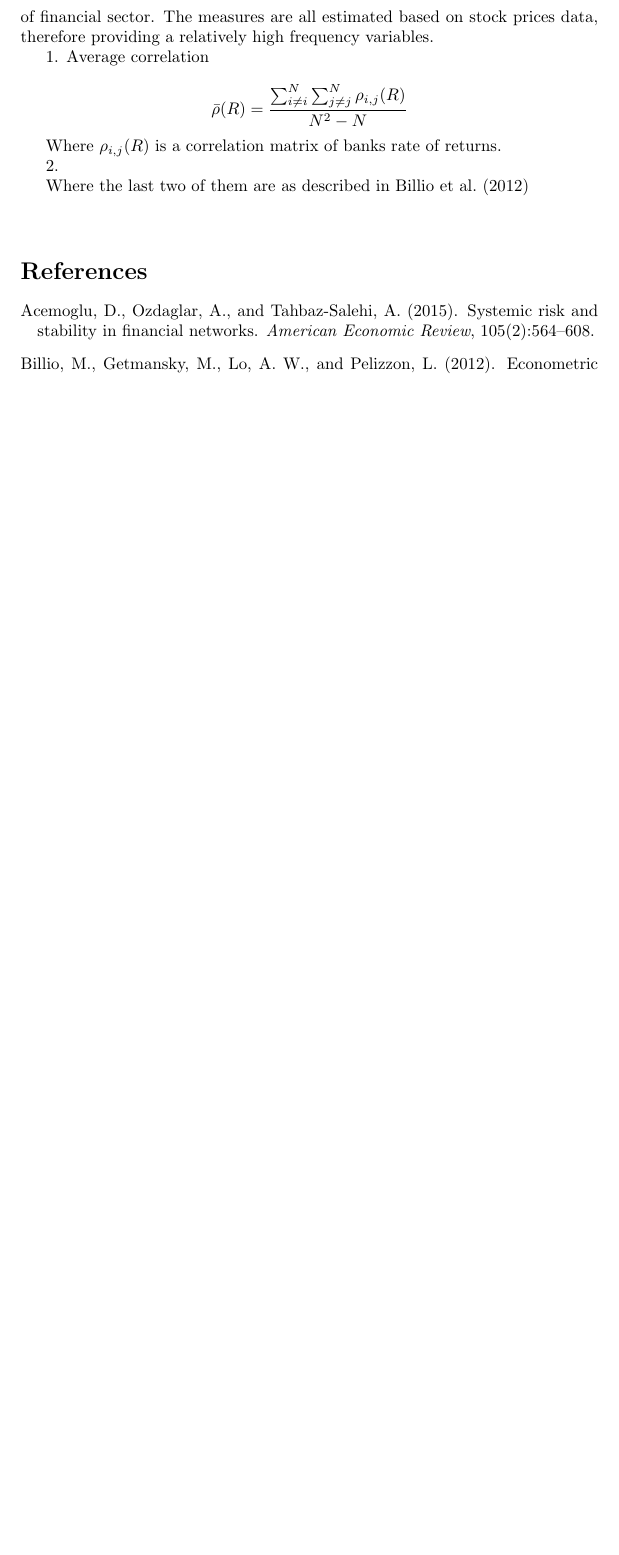
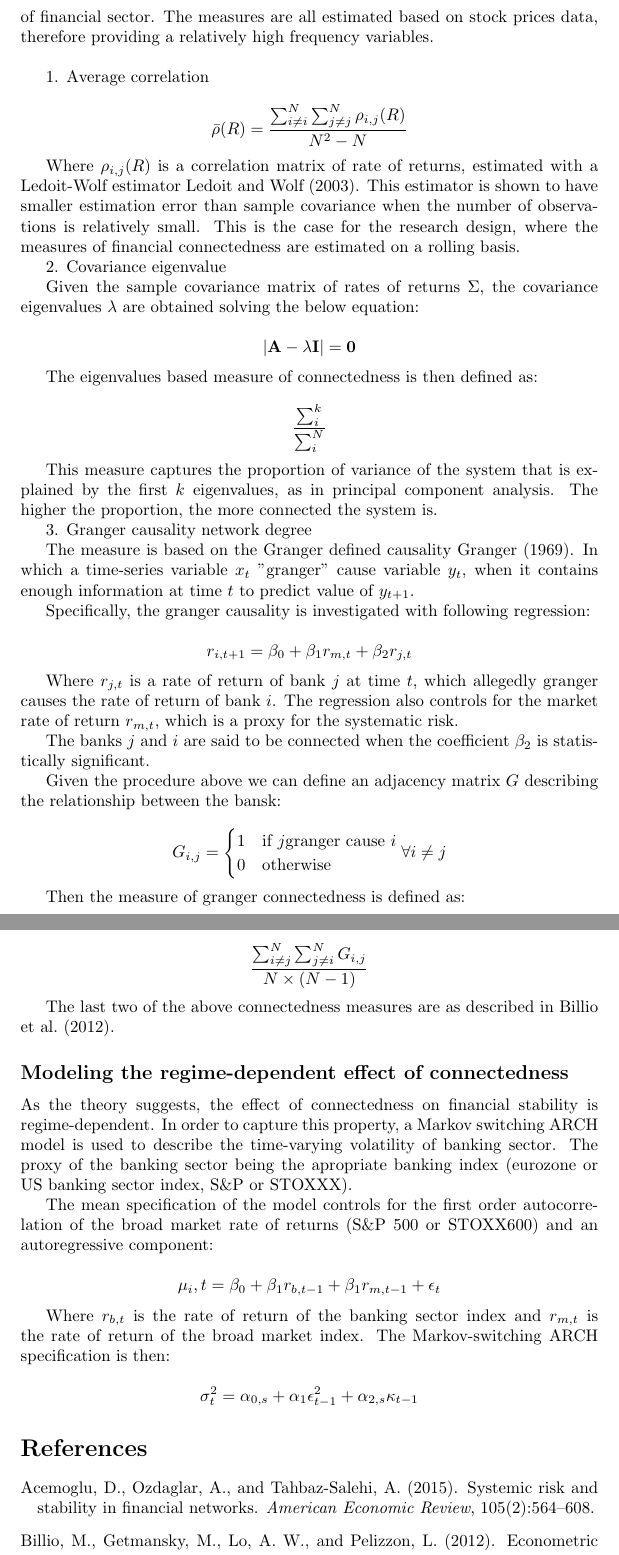
Before and after one commit to m-dadej/network_contagion, a LaTeX document (poc/empirical/empirical.tex): part of page 2 of 2 before the commit and two parts of pages 2 and 3 of 4 after it, the two joined at a grey line, cut so that both start at the same text, the shorter picture padded with empty space. Compiled offline with pdfLaTeX.

Commit message:
measures section

```diff
--- a/poc/empirical/empirical.tex
+++ b/poc/empirical/empirical.tex
@@ -37,18 +37,65 @@ In the second step, in order to assess the regime-dependent effect of connectedn
 
 Because of lack of transaction-level data among banks, the econometric literature provides several methods that aim at estimating a level of connectedness of financial sector. The measures are all estimated based on stock prices data, therefore providing a relatively high frequency variables.
 
+\
+
 1. Average correlation
 
 \[\bar{\rho}(R) = \frac{\sum_{i \neq i}^{N} \sum_{j \neq j}^{N} \rho_{i,j}(R)}{N^2-N}\]
 
-Where $\rho_{i,j}(R)$ is a correlation matrix of banks rate of returns.
-
-2.
+Where $\rho_{i,j}(R)$ is a correlation matrix of rate of returns, estimated with a Ledoit-Wolf estimator \citet{ledoit}. This estimator is shown to have smaller estimation error than sample covariance when the number of observations is relatively small. This is the case for the research design, where the measures of financial connectedness are estimated on a rolling basis.
 
 
-Where the last two of them are as described in \citet{billio}
+2. Covariance eigenvalue
 
-\subsection*{}
+Given the sample covariance matrix of rates of returns $\Sigma$, the covariance eigenvalues $\lambda$ are obtained solving the below equation:
+
+\[|\bf{A} - \lambda \bf{I}| = 0\]
+
+The eigenvalues based measure of connectedness is then defined as:
+
+\[\frac{\sum_{i}^{k}}{\sum_{i}^{N}}\]
+
+This measure captures the proportion of variance of the system that is explained by the first $k$ eigenvalues, as in principal component analysis. The higher the proportion, the more connected the system is.
+
+3. Granger causality network degree
+
+The measure is based on the Granger defined causality \citet{granger}. In which a time-series variable $x_t$ "granger" cause variable $y_t$, when it contains enough information at time $t$ to predict value of $y_{t+1}$.
+
+Specifically, the granger causality is investigated with following regression:
+
+\[r_{i,t+1} = \beta_0 + \beta_1 r_{m, t} + \beta_2 r_{j, t}\]
+
+Where $r_{j, t}$ is a rate of return of bank $j$ at time $t$, which allegedly granger causes the rate of return of bank $i$. The regression also controls for the market rate of return $r_{m, t}$, which is a proxy for the systematic risk.
+
+The banks $j$ and $i$ are said to be connected when the coefficient $\beta_2$ is statistically significant.
+
+Given the procedure above we can define an adjacency matrix $G$ describing the relationship between the bansk:
+
+\[G_{i,j} = \begin{cases}
+    1  & \text{if } j \text{granger cause } i \\
+    0 & \text{otherwise}
+  \end{cases} \forall i \neq j\]
+
+Then the measure of granger connectedness is defined as:
+
+\[\frac{\sum_{i \neq j}^{N} \sum_{j \neq i}^{N} G_{i,j}}{ N \times (N-1)}\]
+
+The last two of the above connectedness measures are as described in \citet{billio}.
+
+
+\subsection*{Modeling the regime-dependent effect of connectedness}
+
+As the theory suggests, the effect of connectedness on financial stability is regime-dependent. In order to capture this property, a Markov switching ARCH model is used to describe the time-varying volatility of banking sector. The proxy of the banking sector being the apropriate banking index (eurozone or US banking sector index, S\&P or STOXXX).
+
+The mean specification of the model controls for the first order autocorrelation of the broad market rate of returns (S\&P 500 or STOXX600) and an autoregressive component:
+
+\[\mu_i,t = \beta_0 + \beta_1 r_{b,t-1} + \beta_1 r_{m,t-1} + \epsilon_t\]
+
+Where $r_{b,t}$ is the rate of return of the banking sector index and $r_{m,t}$ is the rate of return of the broad market index. The Markov-switching ARCH specification is then:
+
+\[\sigma^2_t = \alpha_{0,s} + \alpha_{1} \epsilon^2_{t-1} + \alpha_{2,s} \kappa_{t-1}\]
+
 
 \bibliography{sample}
 
```
Also changed, not shown: poc/empirical/sample.bib (+23 -0 lines), data/granger_ts.csv, poc/empirical/empirical.bbl, poc/empirical/empirical.pdf, poc/empirical/empirical.tex (2 more changed lines), 8 other files.
